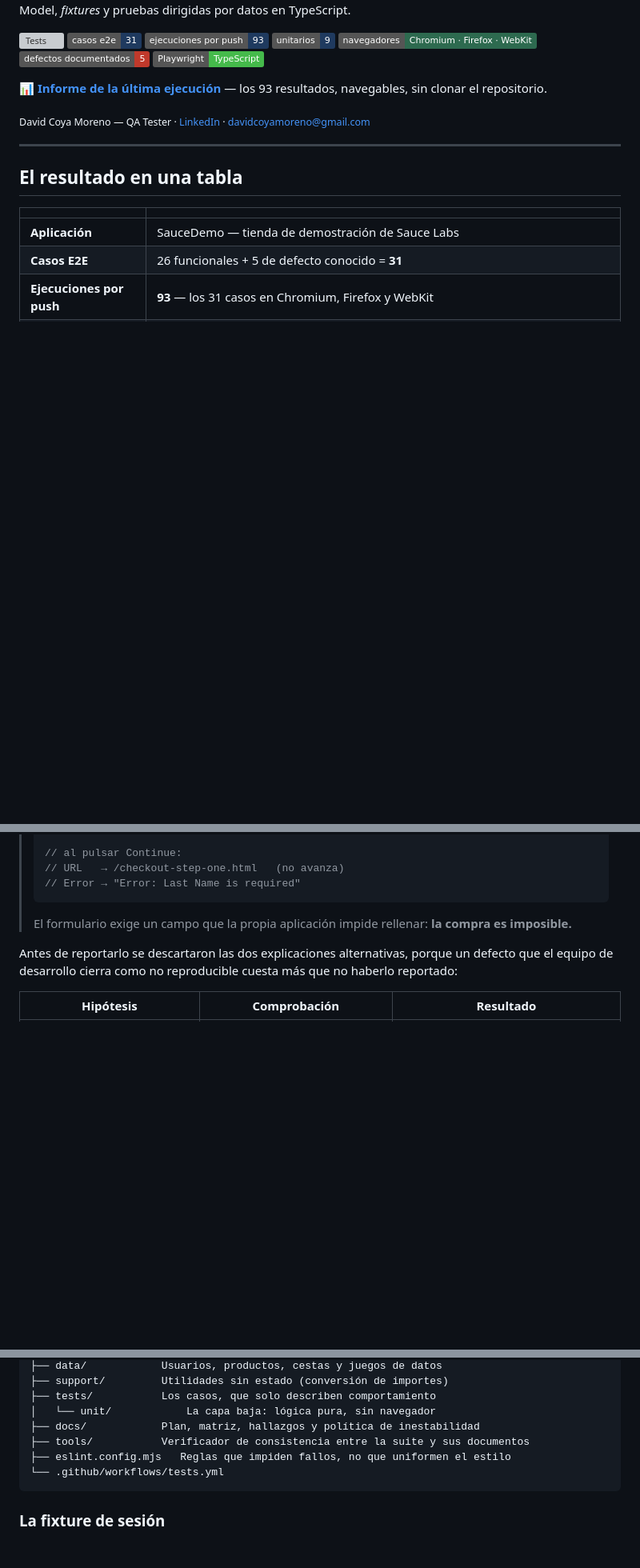
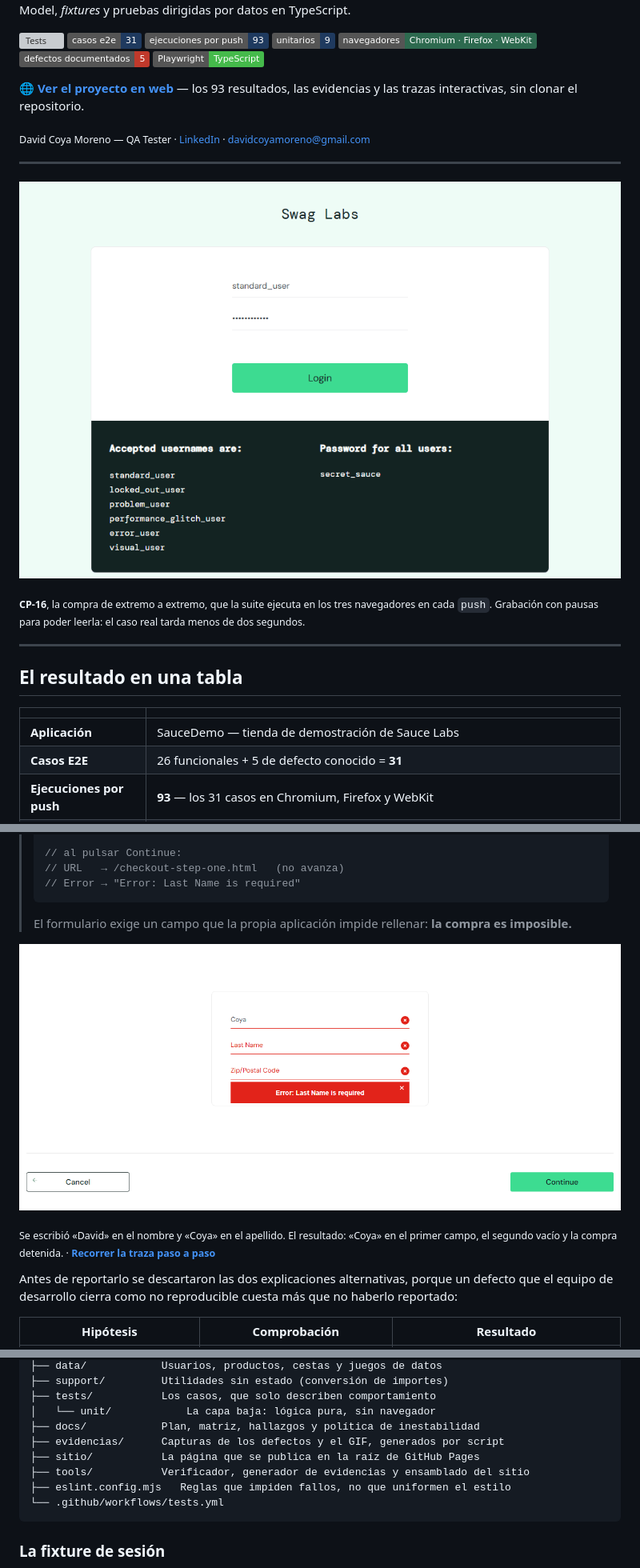
Before and after one commit to Blistahub/playwright-e2e-saucedemo, a Markdown page: README.md, 3 parts joined by grey strips. Shown at 80% size. Rendered like a GitHub page; pictures changed too: evidencias/HAL-02-apellido-bloquea-compra.png (added), evidencias/compra-completa.gif (added); badges without logos; blank space fills up the shorter version; grey boxes are pictures that could not be loaded.

````diff
--- a/README.md
+++ b/README.md
@@ -14,11 +14,18 @@ Page Object Model, *fixtures* y pruebas dirigidas por datos en TypeScript.
 ![Defectos](https://img.shields.io/badge/defectos_documentados-5-c0392b)
 ![Playwright](https://img.shields.io/badge/Playwright-TypeScript-45ba4b)
 
-**📊 [Informe de la última ejecución](https://blistahub.github.io/playwright-e2e-saucedemo/)** —
-los 93 resultados, navegables, sin clonar el repositorio.
+**🌐 [Ver el proyecto en web](https://blistahub.github.io/playwright-e2e-saucedemo/)** — los 93
+resultados, las evidencias y las trazas interactivas, sin clonar el repositorio.
 
 <sub>David Coya Moreno — QA Tester · [LinkedIn](https://linkedin.com/in/david-coya-moreno) ·
 davidcoyamoreno@gmail.com</sub>
+
+---
+
+![Recorrido completo de una compra: acceso, catálogo, carrito, datos del comprador, resumen de importes y confirmación del pedido](evidencias/compra-completa.gif)
+
+<sub>**CP-16**, la compra de extremo a extremo, que la suite ejecuta en los tres navegadores en
+cada `push`. Grabación con pausas para poder leerla: el caso real tarda menos de dos segundos.</sub>
 
 ---
 
@@ -78,6 +85,12 @@ reproducibles**, y el más grave no estaba a la vista:
 >
 > El formulario exige un campo que la propia aplicación impide rellenar: **la compra es
 > imposible.**
+
+![Formulario de checkout con «Coya» escrito en el campo del nombre, el campo del apellido vacío y el mensaje «Error: Last Name is required»](evidencias/HAL-02-apellido-bloquea-compra.png)
+
+<sub>Se escribió «David» en el nombre y «Coya» en el apellido. El resultado: «Coya» en el primer
+campo, el segundo vacío y la compra detenida. ·
+**[Recorrer la traza paso a paso](https://trace.playwright.dev/?trace=https://blistahub.github.io/playwright-e2e-saucedemo/trazas/HAL-02.zip)**</sub>
 
 Antes de reportarlo se descartaron las dos explicaciones alternativas, porque un defecto que el
 equipo de desarrollo cierra como no reproducible cuesta más que no haberlo reportado:
@@ -315,7 +332,9 @@ playwright-e2e-saucedemo/
 ├── tests/           Los casos, que solo describen comportamiento
 │   └── unit/            La capa baja: lógica pura, sin navegador
 ├── docs/            Plan, matriz, hallazgos y política de inestabilidad
-├── tools/           Verificador de consistencia entre la suite y sus documentos
+├── evidencias/      Capturas de los defectos y el GIF, generados por script
+├── sitio/           La página que se publica en la raíz de GitHub Pages
+├── tools/           Verificador, generador de evidencias y ensamblado del sitio
 ├── eslint.config.mjs   Reglas que impiden fallos, no que uniformen el estilo
 └── .github/workflows/tests.yml
 ```
````
Also changed, not shown: other parts of README.md (+4 -0 lines), docs/03-hallazgos.md (+29 -1 lines), evidencias/HAL-01-imagenes-repetidas.png (added), evidencias/HAL-03-remove-no-elimina.png (added), evidencias/HAL-04-orden-no-se-aplica.png (added), evidencias/HAL-05-acceso-lento.png (added), 8 other files.
